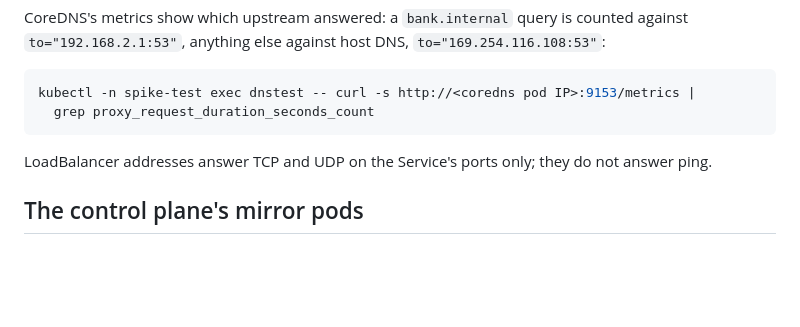
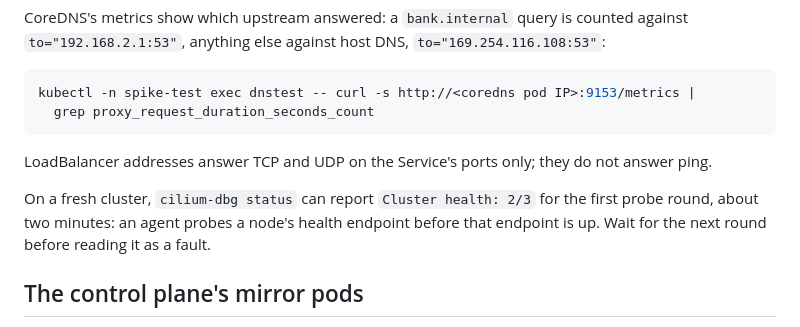
Before and after one commit to holos-run/distro, a Markdown page: holos/README.md, the part around the change. Drawn GitHub-style; blank space fills up the shorter version.

```diff
--- a/holos/README.md
+++ b/holos/README.md
@@ -200,6 +200,11 @@ kubectl -n spike-test exec dnstest -- curl -s http://<coredns pod IP>:9153/metri
 LoadBalancer addresses answer TCP and UDP on the Service's ports only; they
 do not answer ping.
 
+On a fresh cluster, `cilium-dbg status` can report `Cluster health: 2/3`
+for the first probe round, about two minutes: an agent probes a node's health
+endpoint before that endpoint is up. Wait for the next round before reading
+it as a fault.
+
 ## The control plane's mirror pods
 
 Once the workers are `Ready`, the node lifecycle controller treats the
```
Also changed, not shown: 1 other file.
